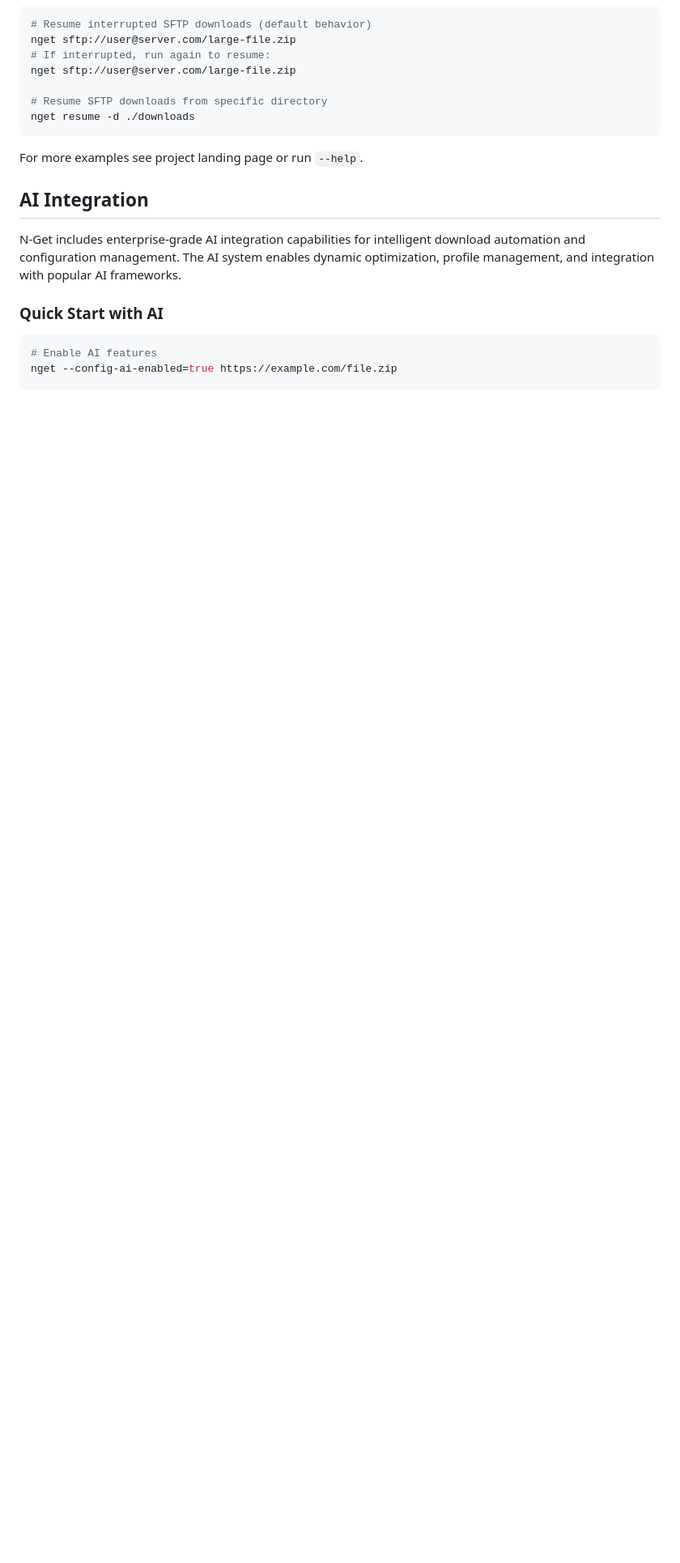
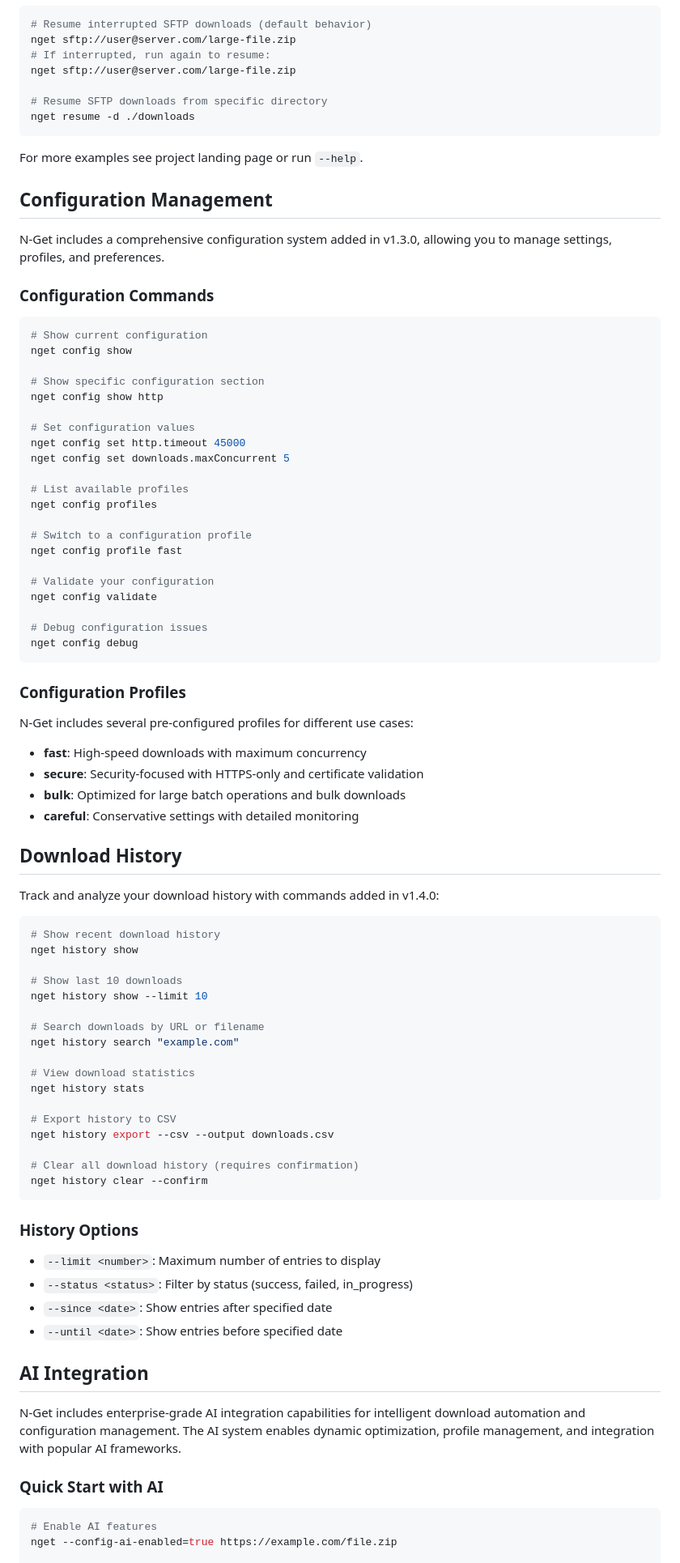
Before and after one commit to bingeboy/n-get, a Markdown page: README.md, the part around the change printed below. Shown: that part at 81% size. Drawn GitHub-style; blank space fills up the shorter version.

Commit message:
Updated readme (#62)

````diff
--- a/README.md
+++ b/README.md
@@ -161,6 +169,76 @@ nget resume -d ./downloads
 
 For more examples see project landing page or run `--help`.
 
+## Configuration Management
+
+N-Get includes a comprehensive configuration system added in v1.3.0, allowing you to manage settings, profiles, and preferences.
+
+### Configuration Commands
+
+```bash
+# Show current configuration
+nget config show
+
+# Show specific configuration section
+nget config show http
+
+# Set configuration values
+nget config set http.timeout 45000
+nget config set downloads.maxConcurrent 5
+
+# List available profiles
+nget config profiles
+
+# Switch to a configuration profile
+nget config profile fast
+
+# Validate your configuration
+nget config validate
+
+# Debug configuration issues
+nget config debug
+```
+
+### Configuration Profiles
+
+N-Get includes several pre-configured profiles for different use cases:
+
+- **fast**: High-speed downloads with maximum concurrency
+- **secure**: Security-focused with HTTPS-only and certificate validation
+- **bulk**: Optimized for large batch operations and bulk downloads
+- **careful**: Conservative settings with detailed monitoring
+
+## Download History
+
+Track and analyze your download history with commands added in v1.4.0:
+
+```bash
+# Show recent download history
+nget history show
+
+# Show last 10 downloads
+nget history show --limit 10
+
+# Search downloads by URL or filename
+nget history search "example.com"
+
+# View download statistics
+nget history stats
+
+# Export history to CSV
+nget history export --csv --output downloads.csv
+
+# Clear all download history (requires confirmation)
+nget history clear --confirm
+```
+
+### History Options
+
+- `--limit <number>`: Maximum number of entries to display
+- `--status <status>`: Filter by status (success, failed, in_progress)
+- `--since <date>`: Show entries after specified date
+- `--until <date>`: Show entries before specified date
+
 ## AI Integration
 
 N-Get includes enterprise-grade AI integration capabilities for intelligent download automation and configuration management. The AI system enables dynamic optimization, profile management, and integration with popular AI frameworks.
````
Also changed, not shown: other parts of README.md (+33 -9 lines), RELEASE_NOTES.md (added, +48 -0 lines).
